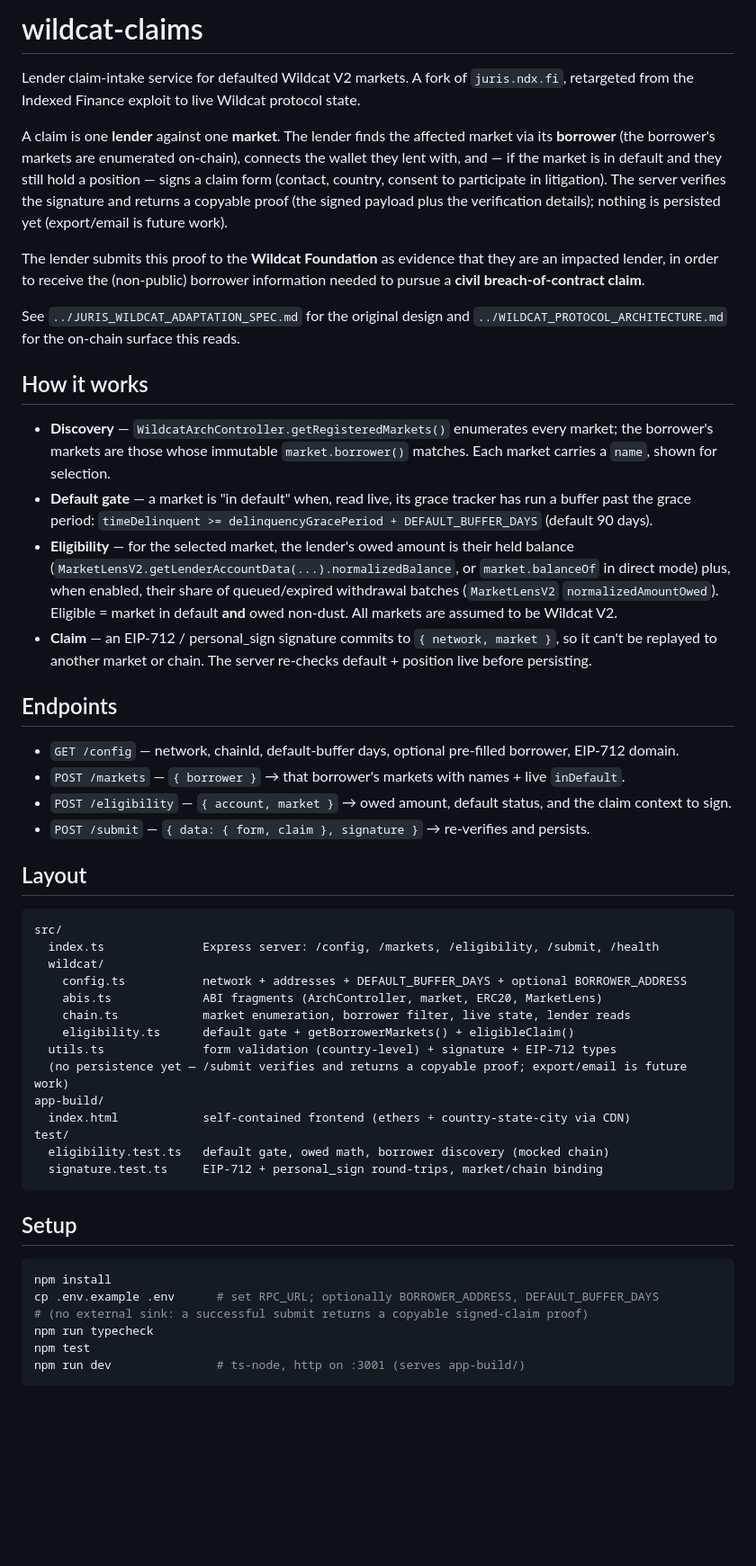
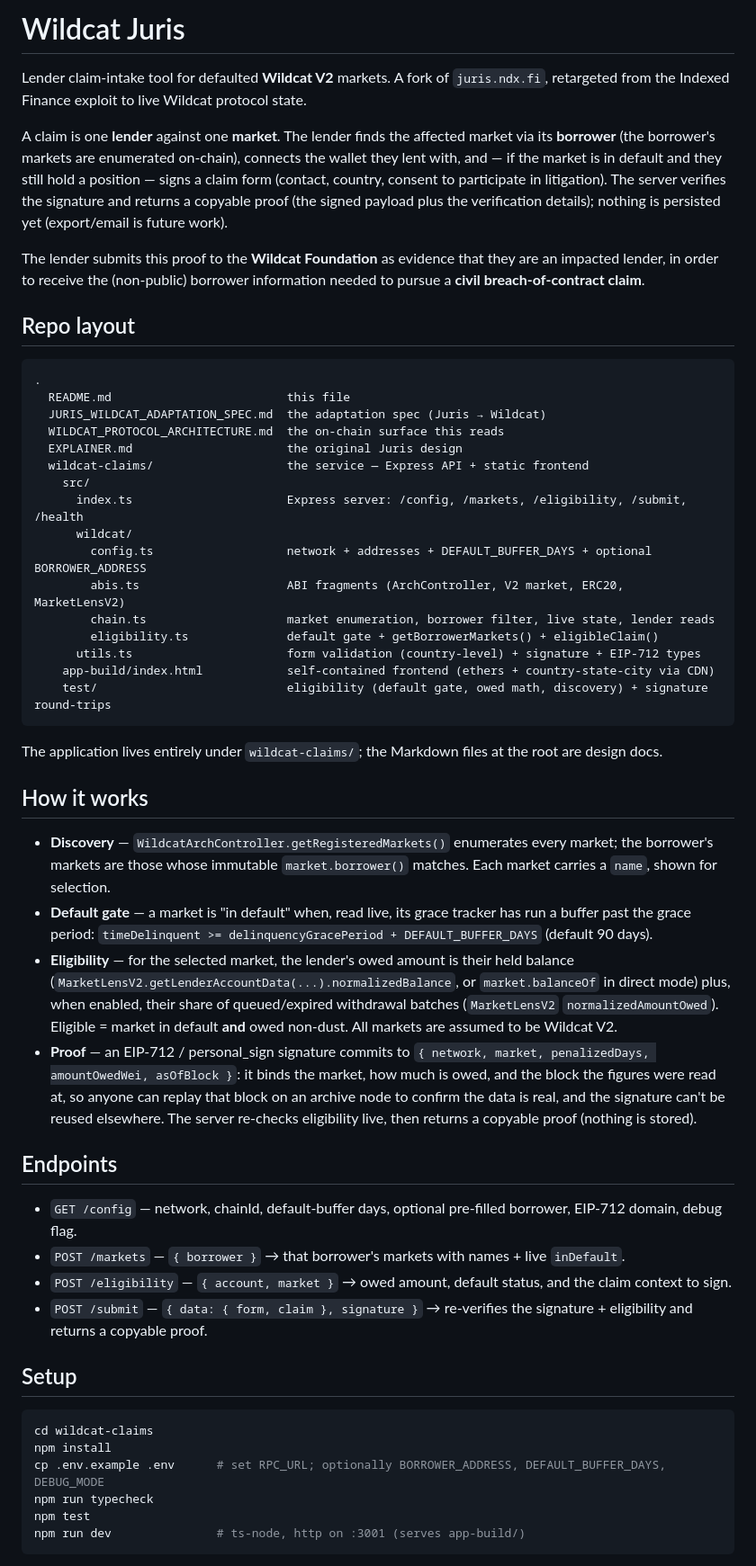
Before and after one commit to wildcat-finance/wildcat-juris, a Markdown page: README.md, the part around one of its changes. Shown at 90% size. GitHub-like rendering; blank space fills up the shorter version.

Commit message:
Promote README to repo root for the GitHub landing page
Move the service README up to the root and adapt it for the repo: repo layout, root-relative
doc links, 'cd wildcat-claims' setup, and corrected claim wording (signed payload commits to
network/market/penalizedDays/amountOwedWei/asOfBlock; no persistence).

````diff
--- a/wildcat-claims/README.md
+++ b/README.md
@@ -1,6 +1,6 @@
-# wildcat-claims
+# Wildcat Juris
 
-Lender claim-intake service for defaulted Wildcat V2 markets. A fork of `juris.ndx.fi`,
+Lender claim-intake tool for defaulted **Wildcat V2** markets. A fork of `juris.ndx.fi`,
 retargeted from the Indexed Finance exploit to live Wildcat protocol state.
 
 A claim is one **lender** against one **market**. The lender finds the affected market via
@@ -14,8 +14,29 @@ The lender submits this proof to the **Wildcat Foundation** as evidence that the
 impacted lender, in order to receive the (non-public) borrower information needed to pursue a
 **civil breach-of-contract claim**.
 
-See `../JURIS_WILDCAT_ADAPTATION_SPEC.md` for the original design and
-`../WILDCAT_PROTOCOL_ARCHITECTURE.md` for the on-chain surface this reads.
+## Repo layout
+
+```
+.
+  README.md                         this file
+  JURIS_WILDCAT_ADAPTATION_SPEC.md  the adaptation spec (Juris → Wildcat)
+  WILDCAT_PROTOCOL_ARCHITECTURE.md  the on-chain surface this reads
+  EXPLAINER.md                      the original Juris design
+  wildcat-claims/                   the service — Express API + static frontend
+    src/
+      index.ts                      Express server: /config, /markets, /eligibility, /submit, /health
+      wildcat/
+        config.ts                   network + addresses + DEFAULT_BUFFER_DAYS + optional BORROWER_ADDRESS
+        abis.ts                     ABI fragments (ArchController, V2 market, ERC20, MarketLensV2)
+        chain.ts                    market enumeration, borrower filter, live state, lender reads
+        eligibility.ts              default gate + getBorrowerMarkets() + eligibleClaim()
+      utils.ts                      form validation (country-level) + signature + EIP-712 types
+    app-build/index.html            self-contained frontend (ethers + country-state-city via CDN)
+    test/                           eligibility (default gate, owed math, discovery) + signature round-trips
+```
+
+The application lives entirely under `wildcat-claims/`; the Markdown files at the root are
+design docs.
 
 ## How it works
 
@@ -30,42 +51,25 @@ See `../JURIS_WILDCAT_ADAPTATION_SPEC.md` for the original design and
   direct mode) plus, when enabled, their share of queued/expired withdrawal batches
   (`MarketLensV2` `normalizedAmountOwed`). Eligible = market in default **and** owed non-dust.
   All markets are assumed to be Wildcat V2.
-- **Claim** — an EIP-712 / personal_sign signature commits to `{ network, market }`, so it
-  can't be replayed to another market or chain. The server re-checks default + position live
-  before persisting.
+- **Proof** — an EIP-712 / personal_sign signature commits to
+  `{ network, market, penalizedDays, amountOwedWei, asOfBlock }`: it binds the market, how
+  much is owed, and the block the figures were read at, so anyone can replay that block on an
+  archive node to confirm the data is real, and the signature can't be reused elsewhere. The
+  server re-checks eligibility live, then returns a copyable proof (nothing is stored).
 
 ## Endpoints
 
-- `GET /config` — network, chainId, default-buffer days, optional pre-filled borrower, EIP-712 domain.
+- `GET /config` — network, chainId, default-buffer days, optional pre-filled borrower, EIP-712 domain, debug flag.
 - `POST /markets` — `{ borrower }` → that borrower's markets with names + live `inDefault`.
 - `POST /eligibility` — `{ account, market }` → owed amount, default status, and the claim context to sign.
-- `POST /submit` — `{ data: { form, claim }, signature }` → re-verifies and persists.
-
-## Layout
-
-```
-src/
-  index.ts              Express server: /config, /markets, /eligibility, /submit, /health
-  wildcat/
-    config.ts           network + addresses + DEFAULT_BUFFER_DAYS + optional BORROWER_ADDRESS
-    abis.ts             ABI fragments (ArchController, market, ERC20, MarketLens)
-    chain.ts            market enumeration, borrower filter, live state, lender reads
-    eligibility.ts      default gate + getBorrowerMarkets() + eligibleClaim()
-  utils.ts              form validation (country-level) + signature + EIP-712 types
-  (no persistence yet — /submit verifies and returns a copyable proof; export/email is future work)
-app-build/
-  index.html            self-contained frontend (ethers + country-state-city via CDN)
-test/
-  eligibility.test.ts   default gate, owed math, borrower discovery (mocked chain)
-  signature.test.ts     EIP-712 + personal_sign round-trips, market/chain binding
-```
+- `POST /submit` — `{ data: { form, claim }, signature }` → re-verifies the signature + eligibility and returns a copyable proof.
 
 ## Setup
 
 ```bash
+cd wildcat-claims
 npm install
-cp .env.example .env      # set RPC_URL; optionally BORROWER_ADDRESS, DEFAULT_BUFFER_DAYS
-# (no external sink: a successful submit returns a copyable signed-claim proof)
+cp .env.example .env      # set RPC_URL; optionally BORROWER_ADDRESS, DEFAULT_BUFFER_DAYS, DEBUG_MODE
 npm run typecheck
 npm test
 npm run dev               # ts-node, http on :3001 (serves app-build/)
````
Also changed, not shown: other parts of README.md (+12 -4 lines).
